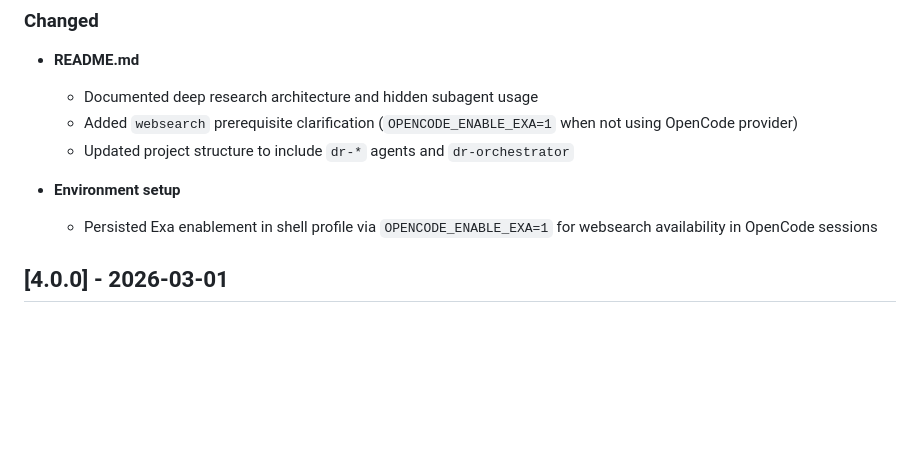
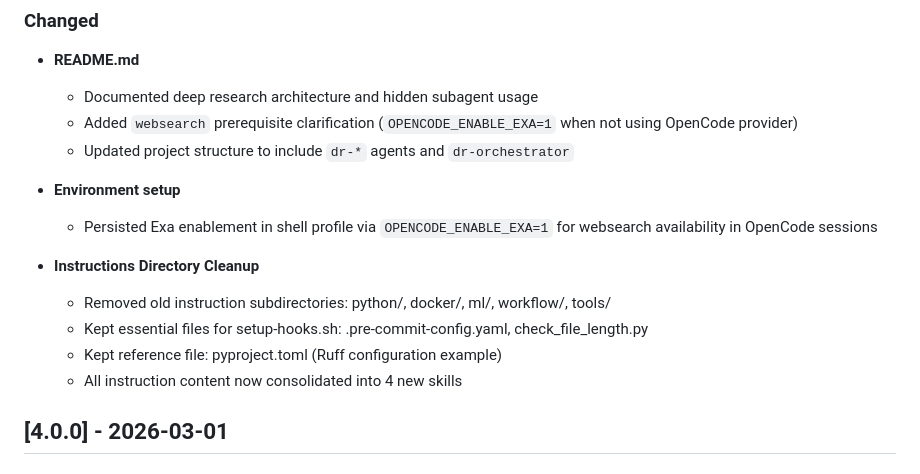
Before and after one commit to joaomj/opencode, a Markdown page: CHANGELOG.md, the part around the change. Rendered like a GitHub page; blank space fills up the shorter version.

Commit message:
docs: add instructions directory cleanup to changelog

```diff
--- a/CHANGELOG.md
+++ b/CHANGELOG.md
@@ -20,6 +20,12 @@ All notable changes to the OpenCode Agent Guidelines.
 
 - **Environment setup**
   - Persisted Exa enablement in shell profile via `OPENCODE_ENABLE_EXA=1` for websearch availability in OpenCode sessions
+
+- **Instructions Directory Cleanup**
+  - Removed old instruction subdirectories: python/, docker/, ml/, workflow/, tools/
+  - Kept essential files for setup-hooks.sh: .pre-commit-config.yaml, check_file_length.py
+  - Kept reference file: pyproject.toml (Ruff configuration example)
+  - All instruction content now consolidated into 4 new skills
 
 ## [4.0.0] - 2026-03-01
 
```
